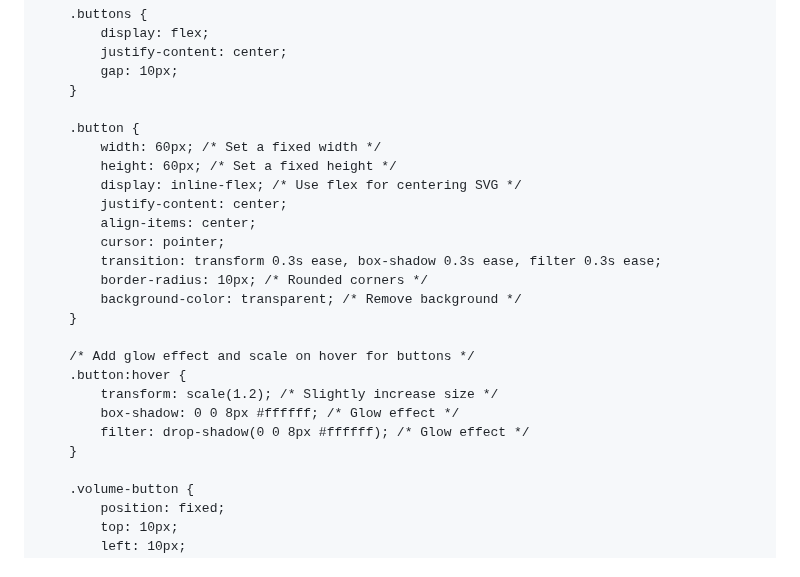
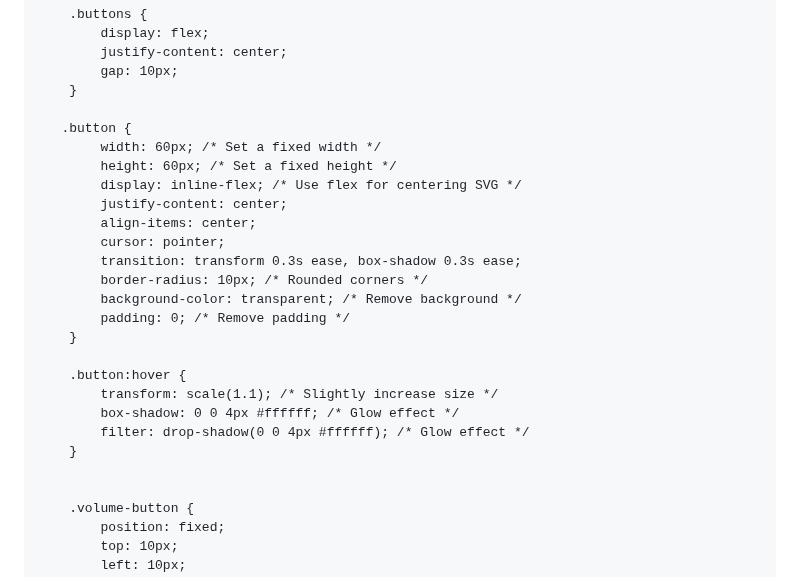
Before and after one commit to 7eol/7eol.github.io, a Markdown page: README.md, the part around the change. GitHub-like rendering.

```diff
--- a/README.md
+++ b/README.md
@@ -77,24 +77,25 @@
             gap: 10px;
         }
 
-        .button {
+       .button {
             width: 60px; /* Set a fixed width */
             height: 60px; /* Set a fixed height */
             display: inline-flex; /* Use flex for centering SVG */
             justify-content: center;
             align-items: center;
             cursor: pointer;
-            transition: transform 0.3s ease, box-shadow 0.3s ease, filter 0.3s ease;
+            transition: transform 0.3s ease, box-shadow 0.3s ease;
             border-radius: 10px; /* Rounded corners */
             background-color: transparent; /* Remove background */
+            padding: 0; /* Remove padding */
         }
 
-        /* Add glow effect and scale on hover for buttons */
         .button:hover {
-            transform: scale(1.2); /* Slightly increase size */
-            box-shadow: 0 0 8px #ffffff; /* Glow effect */
-            filter: drop-shadow(0 0 8px #ffffff); /* Glow effect */
+            transform: scale(1.1); /* Slightly increase size */
+            box-shadow: 0 0 4px #ffffff; /* Glow effect */
+            filter: drop-shadow(0 0 4px #ffffff); /* Glow effect */
         }
+
 
         .volume-button {
             position: fixed;
```
